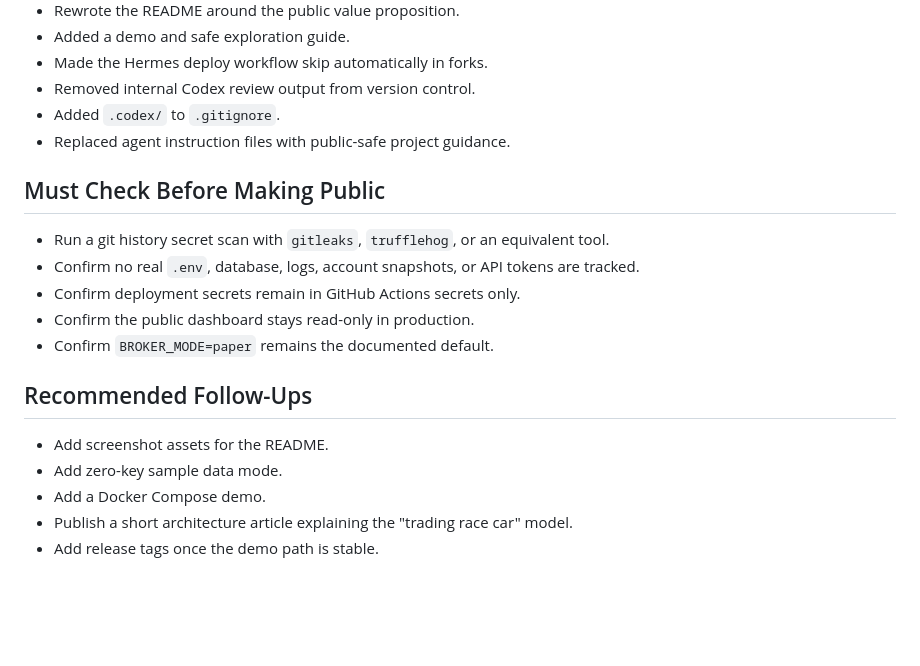
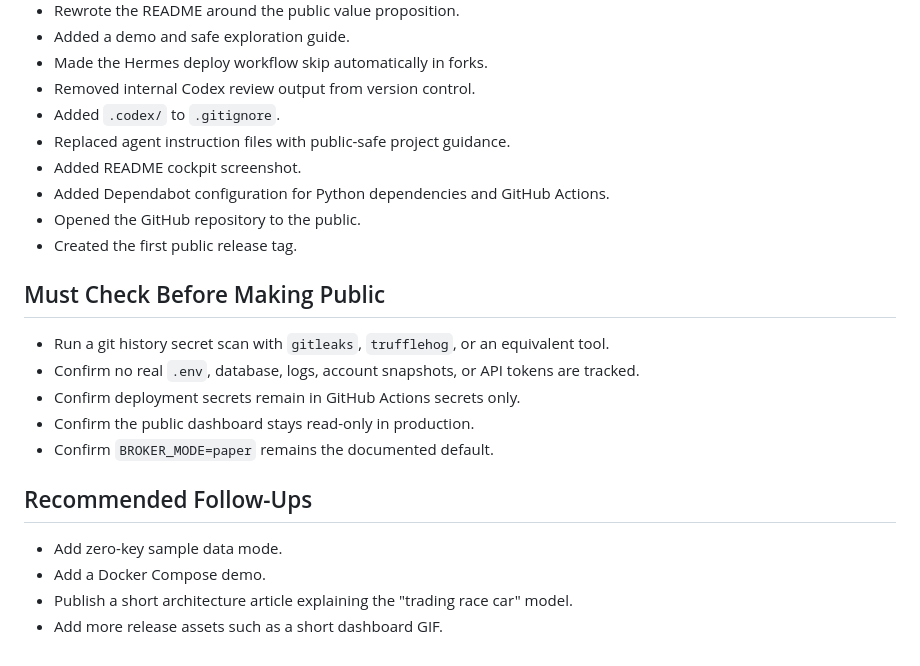
Before and after one commit to alfred1994/alpha-pilot, a Markdown page: docs/open-source-readiness.md, the part around the change. Drawn GitHub-style; blank space fills up the shorter version.

Commit message:
docs: add public release polish

```diff
--- a/docs/open-source-readiness.md
+++ b/docs/open-source-readiness.md
@@ -17,6 +17,10 @@ repository from private to public.
 - Removed internal Codex review output from version control.
 - Added `.codex/` to `.gitignore`.
 - Replaced agent instruction files with public-safe project guidance.
+- Added README cockpit screenshot.
+- Added Dependabot configuration for Python dependencies and GitHub Actions.
+- Opened the GitHub repository to the public.
+- Created the first public release tag.
 
 ## Must Check Before Making Public
 
@@ -28,8 +32,7 @@ repository from private to public.
 
 ## Recommended Follow-Ups
 
-- Add screenshot assets for the README.
 - Add zero-key sample data mode.
 - Add a Docker Compose demo.
 - Publish a short architecture article explaining the "trading race car" model.
-- Add release tags once the demo path is stable.
+- Add more release assets such as a short dashboard GIF.
```
Also changed, not shown: README.en.md (+2 -0 lines), README.md (+2 -0 lines), docs/assets/alphapilot-cockpit.png (added), 1 other file.
